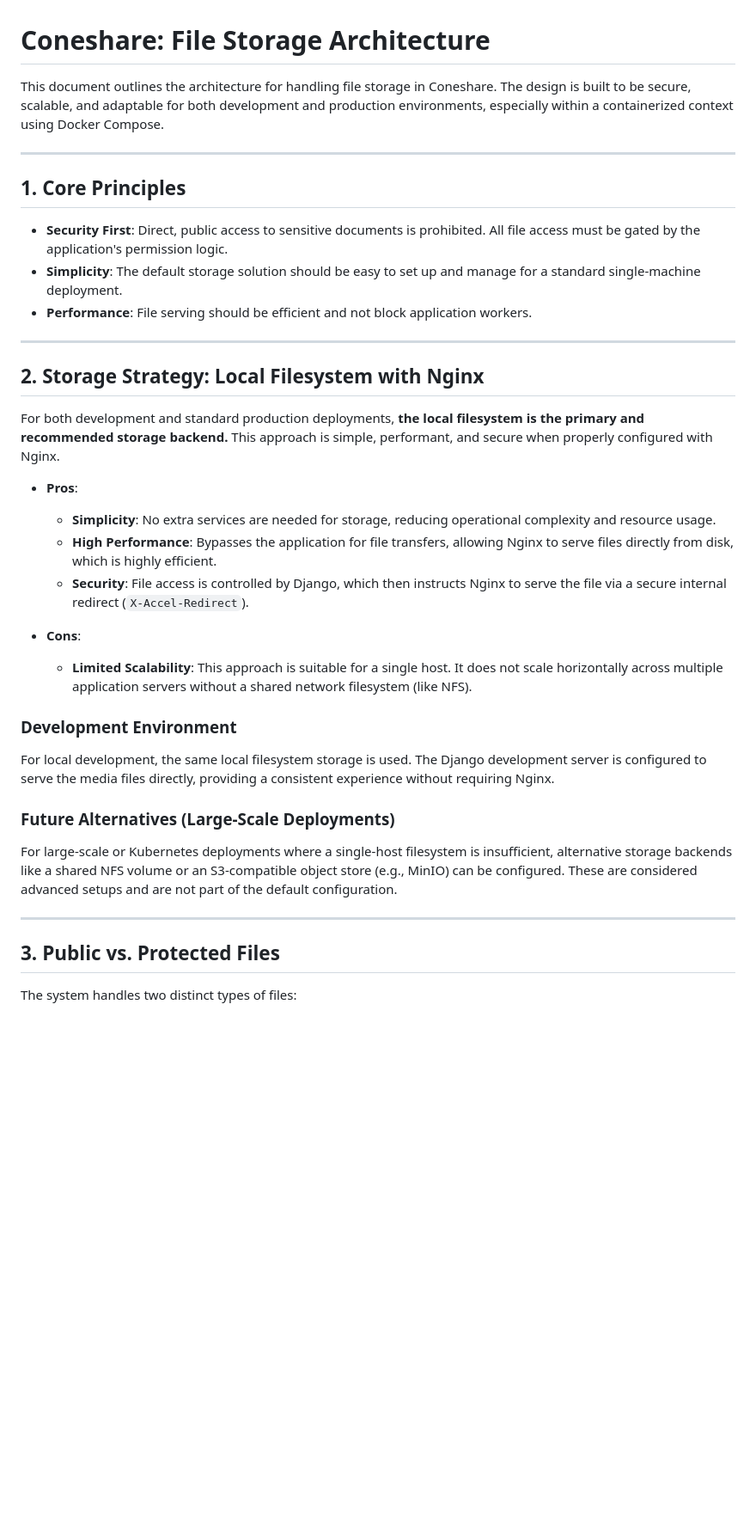
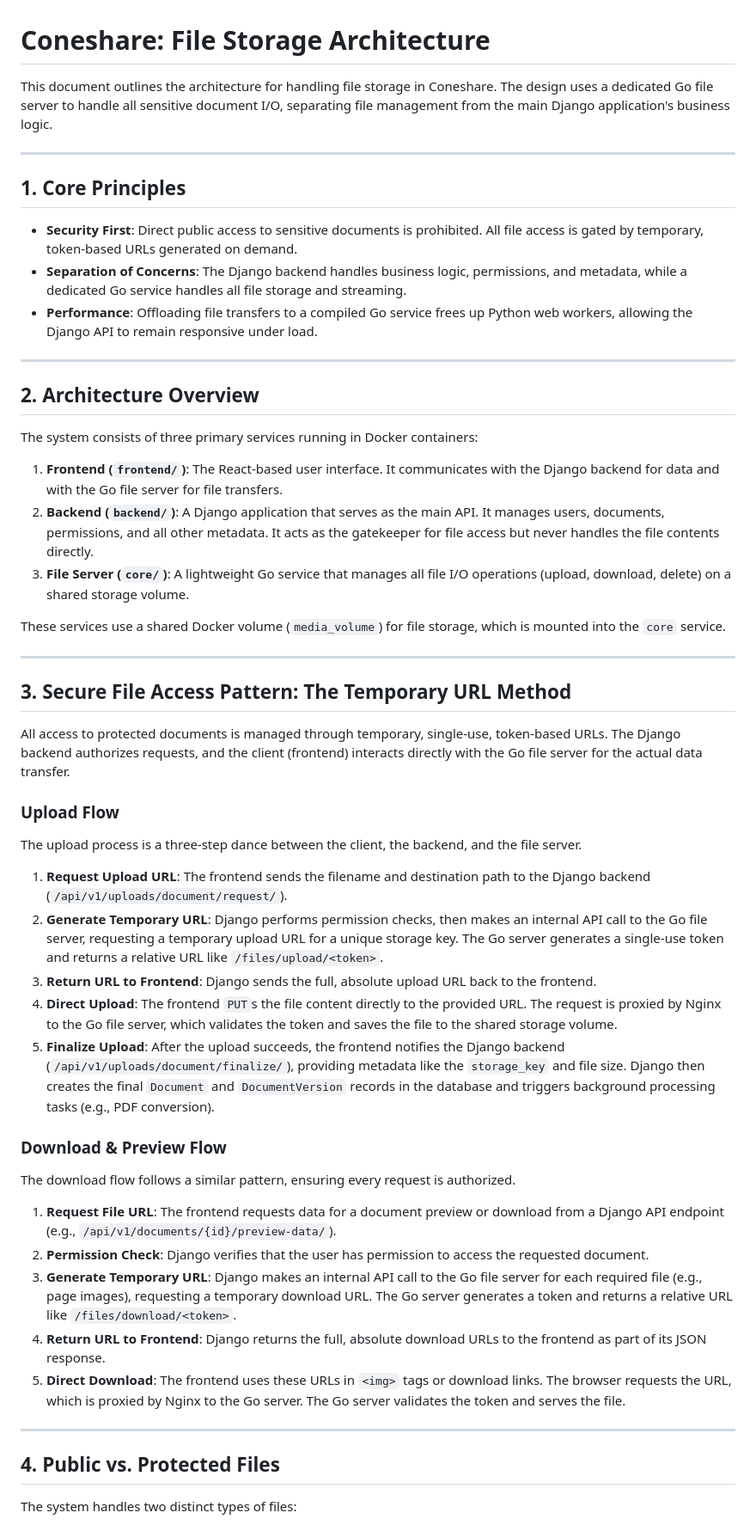
Before and after one commit to coneshare/coneshare, a Markdown page: docs/file-storage.md, the part around one of its changes. Shown at 86% size. GitHub-like rendering; blank space fills up the shorter version.

```diff
--- a/docs/file-storage.md
+++ b/docs/file-storage.md
@@ -1,40 +1,56 @@
 # Coneshare: File Storage Architecture
 
-This document outlines the architecture for handling file storage in Coneshare. The design is built to be secure, scalable, and adaptable for both development and production environments, especially within a containerized context using Docker Compose.
+This document outlines the architecture for handling file storage in Coneshare. The design uses a dedicated Go file server to handle all sensitive document I/O, separating file management from the main Django application's business logic.
 
 ---
 
 ## 1. Core Principles
 
--   **Security First**: Direct, public access to sensitive documents is prohibited. All file access must be gated by the application's permission logic.
--   **Simplicity**: The default storage solution should be easy to set up and manage for a standard single-machine deployment.
--   **Performance**: File serving should be efficient and not block application workers.
+-   **Security First**: Direct public access to sensitive documents is prohibited. All file access is gated by temporary, token-based URLs generated on demand.
+-   **Separation of Concerns**: The Django backend handles business logic, permissions, and metadata, while a dedicated Go service handles all file storage and streaming.
+-   **Performance**: Offloading file transfers to a compiled Go service frees up Python web workers, allowing the Django API to remain responsive under load.
 
 ---
 
-## 2. Storage Strategy: Local Filesystem with Nginx
+## 2. Architecture Overview
 
-For both development and standard production deployments, **the local filesystem is the primary and recommended storage backend.** This approach is simple, performant, and secure when properly configured with Nginx.
+The system consists of three primary services running in Docker containers:
 
--   **Pros**:
-    -   **Simplicity**: No extra services are needed for storage, reducing operational complexity and resource usage.
-    -   **High Performance**: Bypasses the application for file transfers, allowing Nginx to serve files directly from disk, which is highly efficient.
-    -   **Security**: File access is controlled by Django, which then instructs Nginx to serve the file via a secure internal redirect (`X-Accel-Redirect`).
+1.  **Frontend (`frontend/`)**: The React-based user interface. It communicates with the Django backend for data and with the Go file server for file transfers.
+2.  **Backend (`backend/`)**: A Django application that serves as the main API. It manages users, documents, permissions, and all other metadata. It acts as the gatekeeper for file access but never handles the file contents directly.
+3.  **File Server (`core/`)**: A lightweight Go service that manages all file I/O operations (upload, download, delete) on a shared storage volume.
 
--   **Cons**:
-    -   **Limited Scalability**: This approach is suitable for a single host. It does not scale horizontally across multiple application servers without a shared network filesystem (like NFS).
-
-### Development Environment
-
-For local development, the same local filesystem storage is used. The Django development server is configured to serve the media files directly, providing a consistent experience without requiring Nginx.
-
-### Future Alternatives (Large-Scale Deployments)
-
-For large-scale or Kubernetes deployments where a single-host filesystem is insufficient, alternative storage backends like a shared NFS volume or an S3-compatible object store (e.g., MinIO) can be configured. These are considered advanced setups and are not part of the default configuration.
+These services use a shared Docker volume (`media_volume`) for file storage, which is mounted into the `core` service.
 
 ---
 
-## 3. Public vs. Protected Files
+## 3. Secure File Access Pattern: The Temporary URL Method
+
+All access to protected documents is managed through temporary, single-use, token-based URLs. The Django backend authorizes requests, and the client (frontend) interacts directly with the Go file server for the actual data transfer.
+
+### Upload Flow
+
+The upload process is a three-step dance between the client, the backend, and the file server.
+
+1.  **Request Upload URL**: The frontend sends the filename and destination path to the Django backend (`/api/v1/uploads/document/request/`).
+2.  **Generate Temporary URL**: Django performs permission checks, then makes an internal API call to the Go file server, requesting a temporary upload URL for a unique storage key. The Go server generates a single-use token and returns a relative URL like `/files/upload/<token>`.
+3.  **Return URL to Frontend**: Django sends the full, absolute upload URL back to the frontend.
+4.  **Direct Upload**: The frontend `PUT`s the file content directly to the provided URL. The request is proxied by Nginx to the Go file server, which validates the token and saves the file to the shared storage volume.
+5.  **Finalize Upload**: After the upload succeeds, the frontend notifies the Django backend (`/api/v1/uploads/document/finalize/`), providing metadata like the `storage_key` and file size. Django then creates the final `Document` and `DocumentVersion` records in the database and triggers background processing tasks (e.g., PDF conversion).
+
+### Download & Preview Flow
+
+The download flow follows a similar pattern, ensuring every request is authorized.
+
+1.  **Request File URL**: The frontend requests data for a document preview or download from a Django API endpoint (e.g., `/api/v1/documents/{id}/preview-data/`).
+2.  **Permission Check**: Django verifies that the user has permission to access the requested document.
+3.  **Generate Temporary URL**: Django makes an internal API call to the Go file server for each required file (e.g., page images), requesting a temporary download URL. The Go server generates a token and returns a relative URL like `/files/download/<token>`.
+4.  **Return URL to Frontend**: Django returns the full, absolute download URLs to the frontend as part of its JSON response.
+5.  **Direct Download**: The frontend uses these URLs in `<img>` tags or download links. The browser requests the URL, which is proxied by Nginx to the Go server. The Go server validates the token and serves the file.
+
+---
+
+## 4. Public vs. Protected Files
 
 The system handles two distinct types of files:
 
```
Also changed, not shown: other parts of docs/file-storage.md (+43 -97 lines).
